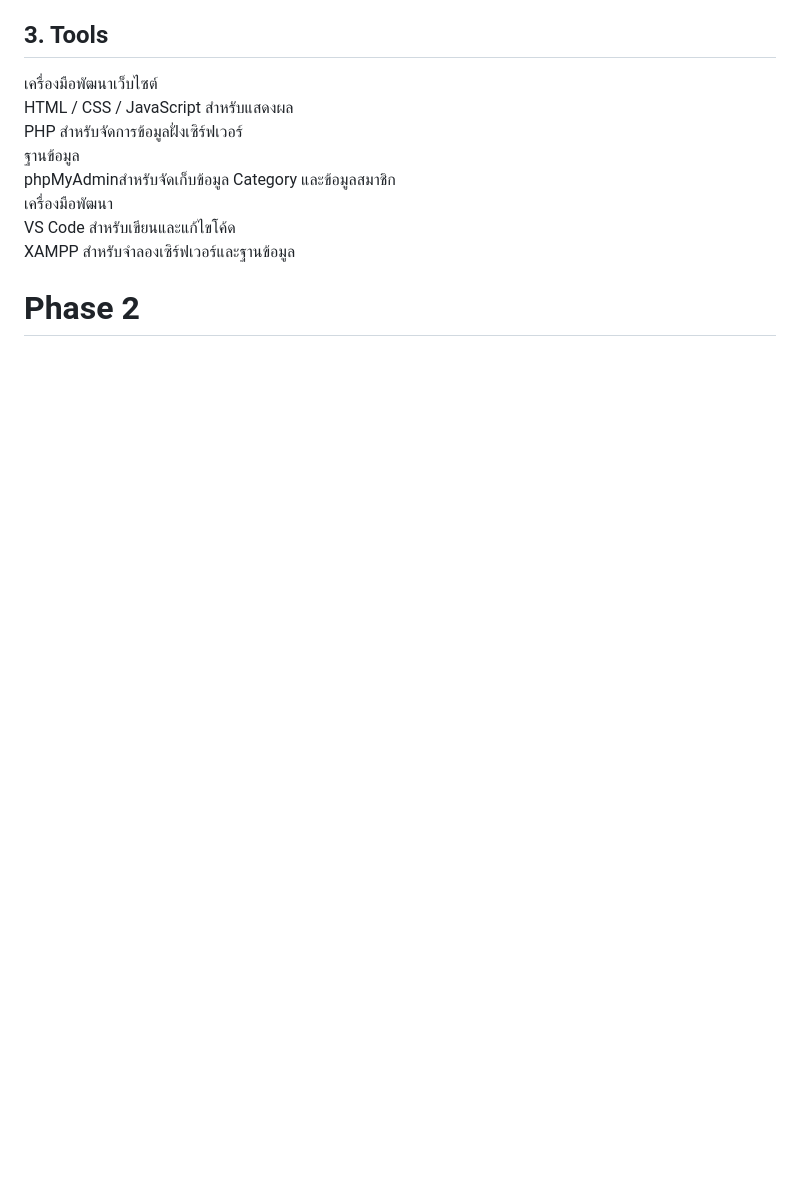
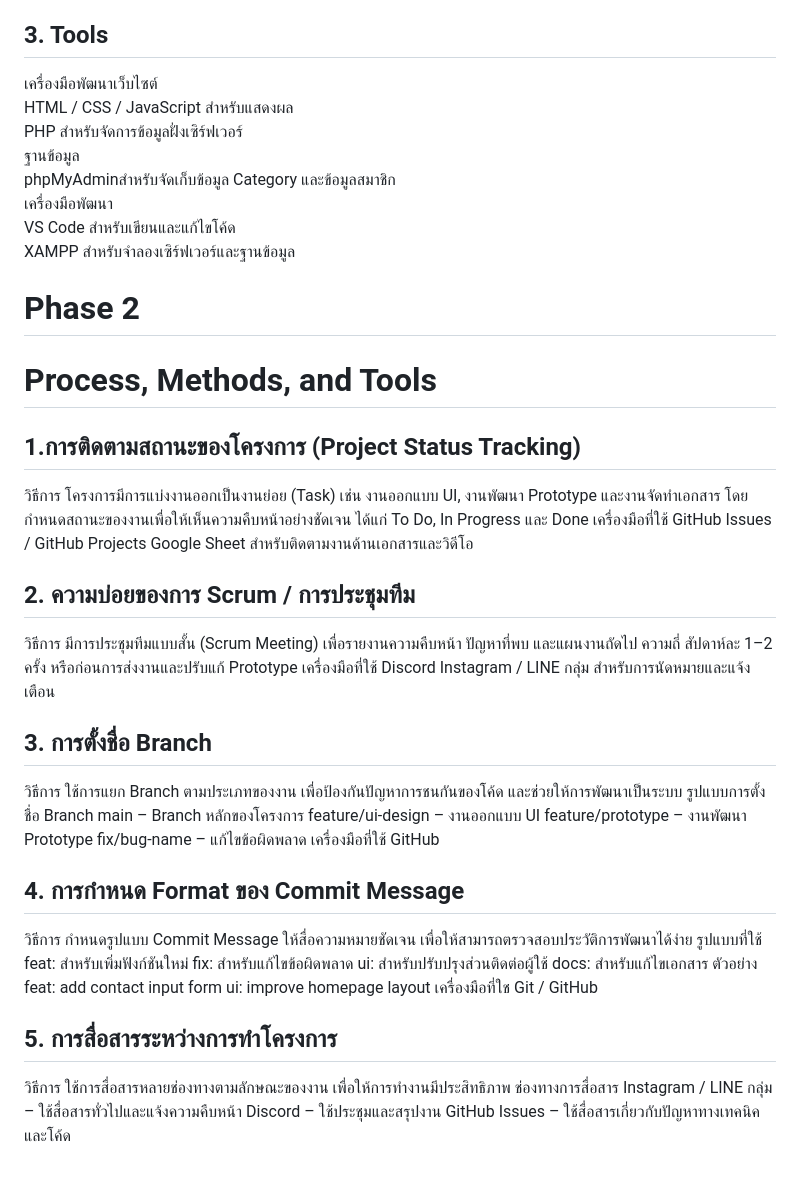
Before and after one commit to sirapopswu/sciconnect, a Markdown page: Phase2.md, the part around the change. GitHub-like rendering; blank space fills up the shorter version.

Commit message:
Document project management processes and tools
Added detailed processes, methods, and tools for project management, including project status tracking, Scrum meetings, branch naming conventions, commit message formats, and communication channels.

```diff
--- a/Phase2.md
+++ b/Phase2.md
@@ -128,3 +128,53 @@ VS Code สำหรับเขียนและแก้ไขโค้ด
 XAMPP สำหรับจำลองเซิร์ฟเวอร์และฐานข้อมูล
 
 # Phase 2
+
+
+
+
+# Process, Methods, and Tools
+## 1.การติดตามสถานะของโครงการ (Project Status Tracking)
+วิธีการ
+โครงการมีการแบ่งงานออกเป็นงานย่อย (Task) เช่น งานออกแบบ UI, งานพัฒนา Prototype และงานจัดทำเอกสาร โดยกำหนดสถานะของงานเพื่อให้เห็นความคืบหน้าอย่างชัดเจน ได้แก่ To Do, In Progress และ Done
+เครื่องมือที่ใช้
+GitHub Issues / GitHub Projects
+Google Sheet สำหรับติดตามงานด้านเอกสารและวิดีโอ
+## 2. ความบ่อยของการ Scrum / การประชุมทีม
+วิธีการ
+มีการประชุมทีมแบบสั้น (Scrum Meeting) เพื่อรายงานความคืบหน้า ปัญหาที่พบ และแผนงานถัดไป
+ความถี่
+สัปดาห์ละ 1–2 ครั้ง
+หรือก่อนการส่งงานและปรับแก้ Prototype
+เครื่องมือที่ใช้
+Discord
+Instagram / LINE กลุ่ม สำหรับการนัดหมายและแจ้งเตือน
+## 3. การตั้งชื่อ Branch
+วิธีการ
+ ใช้การแยก Branch ตามประเภทของงาน เพื่อป้องกันปัญหาการชนกันของโค้ด และช่วยให้การพัฒนาเป็นระบบ
+รูปแบบการตั้งชื่อ Branch
+main – Branch หลักของโครงการ
+feature/ui-design – งานออกแบบ UI
+feature/prototype – งานพัฒนา Prototype
+fix/bug-name – แก้ไขข้อผิดพลาด
+เครื่องมือที่ใช้
+GitHub
+## 4. การกำหนด Format ของ Commit Message
+วิธีการ
+กำหนดรูปแบบ Commit Message ให้สื่อความหมายชัดเจน เพื่อให้สามารถตรวจสอบประวัติการพัฒนาได้ง่าย
+รูปแบบที่ใช้
+feat: สำหรับเพิ่มฟังก์ชันใหม่
+fix: สำหรับแก้ไขข้อผิดพลาด
+ui: สำหรับปรับปรุงส่วนติดต่อผู้ใช้
+docs: สำหรับแก้ไขเอกสาร
+ตัวอย่าง
+feat: add contact input form
+ui: improve homepage layout
+เครื่องมือที่ใช
+Git / GitHub
+## 5. การสื่อสารระหว่างการทำโครงการ
+วิธีการ
+ใช้การสื่อสารหลายช่องทางตามลักษณะของงาน เพื่อให้การทำงานมีประสิทธิภาพ
+ช่องทางการสื่อสาร
+Instagram / LINE กลุ่ม – ใช้สื่อสารทั่วไปและแจ้งความคืบหน้า
+Discord – ใช้ประชุมและสรุปงาน
+GitHub Issues – ใช้สื่อสารเกี่ยวกับปัญหาทางเทคนิคและโค้ด
```
